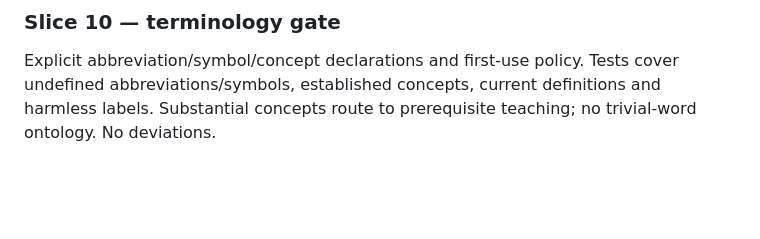
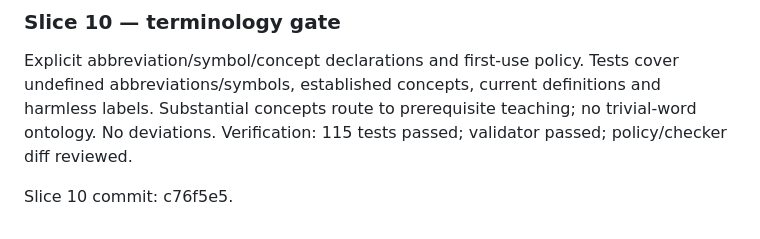
Before and after one commit to Chagatai404/scientific-research-os, a Markdown page: references/V0.6_IMPLEMENTATION.md, the part around the change. Drawn GitHub-style; blank space fills up the shorter version.

Commit message:
docs: record slice 10 commit

```diff
--- a/references/V0.6_IMPLEMENTATION.md
+++ b/references/V0.6_IMPLEMENTATION.md
@@ -129,3 +129,6 @@ Slice 9 commit: d00b3bd.
 
 ### Slice 10 — terminology gate
 Explicit abbreviation/symbol/concept declarations and first-use policy. Tests cover undefined abbreviations/symbols, established concepts, current definitions and harmless labels. Substantial concepts route to prerequisite teaching; no trivial-word ontology. No deviations.
+Verification: 115 tests passed; validator passed; policy/checker diff reviewed.
+
+Slice 10 commit: c76f5e5.
```
